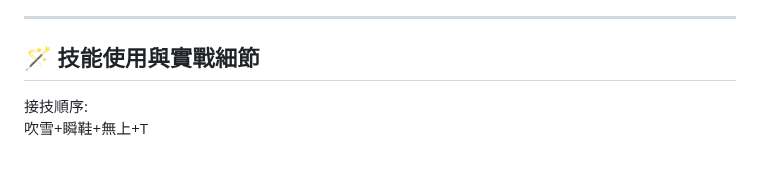
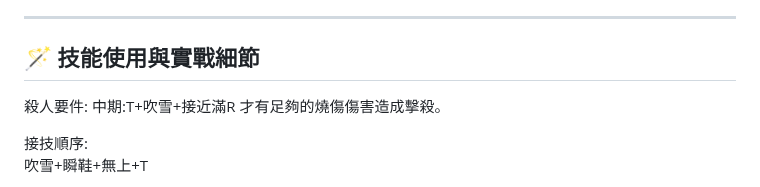
Before and after one commit to fadingfire18256/wc3_coach2, a Markdown page: guides/齋藤道三.md, the part around the change. Rendered like a GitHub page; blank space fills up the shorter version.

```diff
--- a/guides/齋藤道三.md
+++ b/guides/齋藤道三.md
@@ -141,6 +141,10 @@ R最後滿也很簡單，
 
 ## 🪄 技能使用與實戰細節
 
+殺人要件:
+中期:T+吹雪+接近滿R
+才有足夠的燒傷傷害造成擊殺。
+
 接技順序:
 吹雪+瞬鞋+無上+T
 
```
